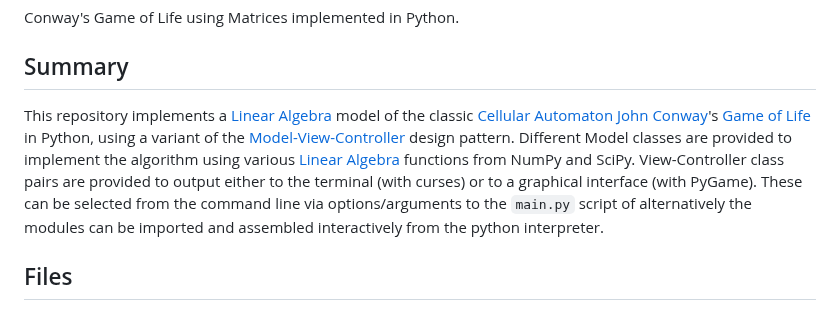
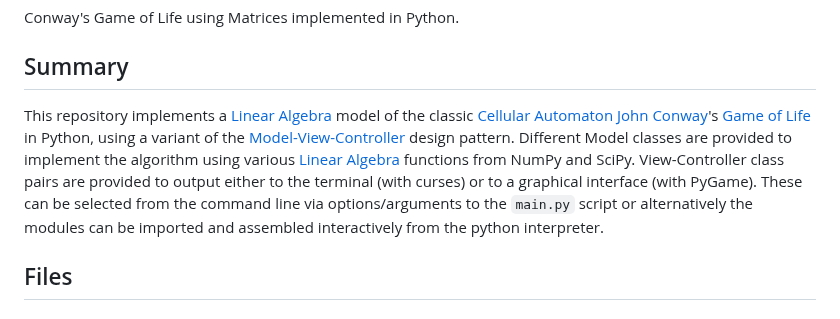
Before and after one commit to TMu42/matrix-life, a Markdown page: README.md, the part around the change. Rendered like a GitHub page.

```diff
--- a/README.md
+++ b/README.md
@@ -3,7 +3,7 @@ Conway's Game of Life using Matrices implemented in Python.
 
 ## Summary
 
-This repository implements a [Linear Algebra](https://en.wikipedia.org/wiki/Linear_algebra) model of the classic [Cellular Automaton](https://en.wikipedia.org/wiki/Cellular_automaton) [John Conway](https://en.wikipedia.org/wiki/John_Horton_Conway)'s [Game of Life](https://en.wikipedia.org/wiki/Conway%27s_Game_of_Life) in Python, using a variant of the [Model-View-Controller](https://en.wikipedia.org/wiki/Model%E2%80%93view%E2%80%93controller) design pattern. Different Model classes are provided to implement the algorithm using various [Linear Algebra](https://en.wikipedia.org/wiki/Linear_algebra) functions from NumPy and SciPy. View-Controller class pairs are provided to output either to the terminal (with curses) or to a graphical interface (with PyGame). These can be selected from the command line via options/arguments to the `main.py` script of alternatively the modules can be imported and assembled interactively from the python interpreter.
+This repository implements a [Linear Algebra](https://en.wikipedia.org/wiki/Linear_algebra) model of the classic [Cellular Automaton](https://en.wikipedia.org/wiki/Cellular_automaton) [John Conway](https://en.wikipedia.org/wiki/John_Horton_Conway)'s [Game of Life](https://en.wikipedia.org/wiki/Conway%27s_Game_of_Life) in Python, using a variant of the [Model-View-Controller](https://en.wikipedia.org/wiki/Model%E2%80%93view%E2%80%93controller) design pattern. Different Model classes are provided to implement the algorithm using various [Linear Algebra](https://en.wikipedia.org/wiki/Linear_algebra) functions from NumPy and SciPy. View-Controller class pairs are provided to output either to the terminal (with curses) or to a graphical interface (with PyGame). These can be selected from the command line via options/arguments to the `main.py` script or alternatively the modules can be imported and assembled interactively from the python interpreter.
 
 ## Files
 ### matrix-life/
```
